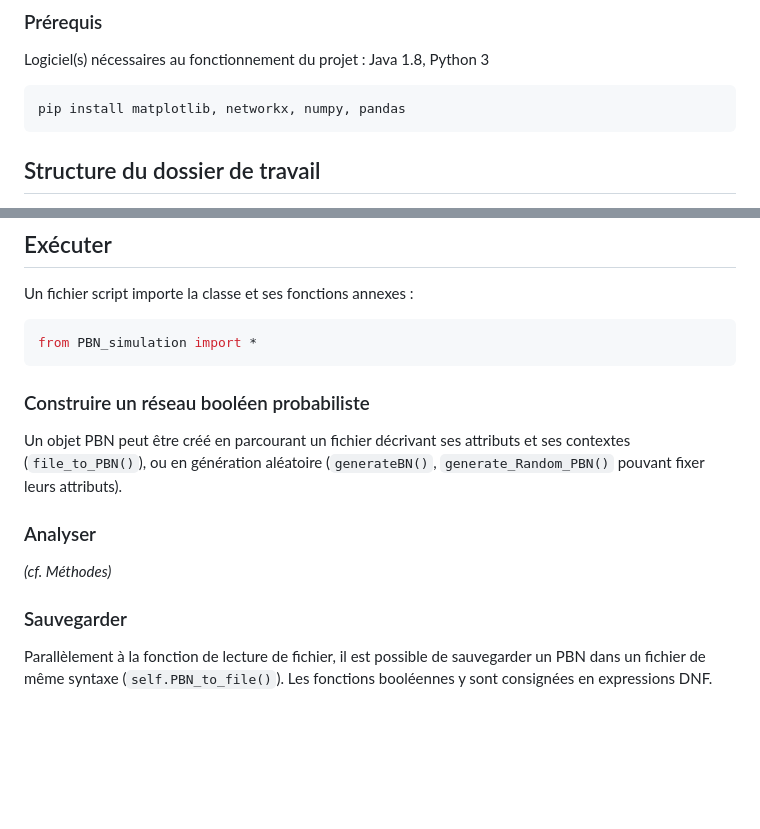
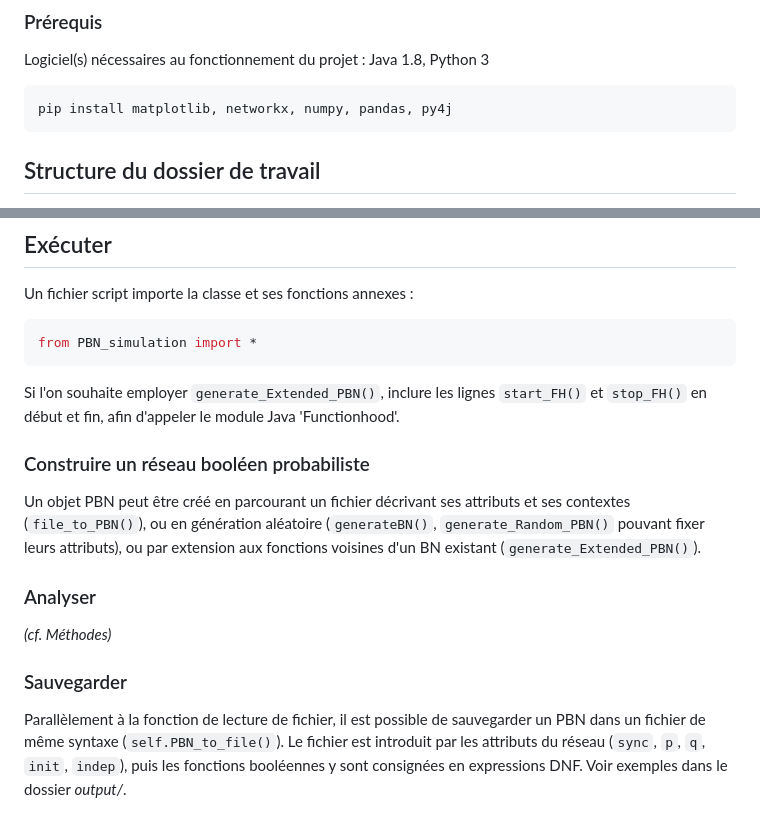
Before and after one commit to K4RI/pbn-simulation, a Markdown page: README.md, 2 parts joined by grey strips. Drawn GitHub-style; blank space fills up the shorter version.

````diff
--- a/README.md
+++ b/README.md
@@ -6,7 +6,7 @@ Une classe Python permettant de construire analyser et simuler des réseaux de r
 Logiciel(s) nécessaires au fonctionnement du projet : Java 1.8, Python 3
 
 ```python
-pip install matplotlib, networkx, numpy, pandas
+pip install matplotlib, networkx, numpy, pandas, py4j
 ```
 
 ## Structure du dossier de travail
@@ -48,12 +48,13 @@ Un fichier script importe la classe et ses fonctions annexes :
 ```python
 from PBN_simulation import *
 ```
+Si l'on souhaite employer `generate_Extended_PBN()`, inclure les lignes `start_FH()` et `stop_FH()` en début et fin, afin d'appeler le module Java 'Functionhood'.
 
 ### Construire un réseau booléen probabiliste
-Un objet PBN peut être créé en parcourant un fichier décrivant ses attributs et ses contextes (`file_to_PBN()`), ou en génération aléatoire (`generateBN()`, `generate_Random_PBN()` pouvant fixer leurs attributs).
+Un objet PBN peut être créé en parcourant un fichier décrivant ses attributs et ses contextes (`file_to_PBN()`), ou en génération aléatoire (`generateBN()`, `generate_Random_PBN()` pouvant fixer leurs attributs), ou par extension aux fonctions voisines d'un BN existant (`generate_Extended_PBN()`).
 
 ### Analyser
 *(cf. Méthodes)*
 
 ### Sauvegarder
-Parallèlement à la fonction de lecture de fichier, il est possible de sauvegarder un PBN dans un fichier de même syntaxe (`self.PBN_to_file()`). Les fonctions booléennes y sont consignées en expressions DNF.
+Parallèlement à la fonction de lecture de fichier, il est possible de sauvegarder un PBN dans un fichier de même syntaxe (`self.PBN_to_file()`). Le fichier est introduit par les attributs du réseau (`sync`, `p`, `q`, `init`, `indep`), puis les fonctions booléennes y sont consignées en expressions DNF. Voir exemples dans le dossier *output/*.
````
